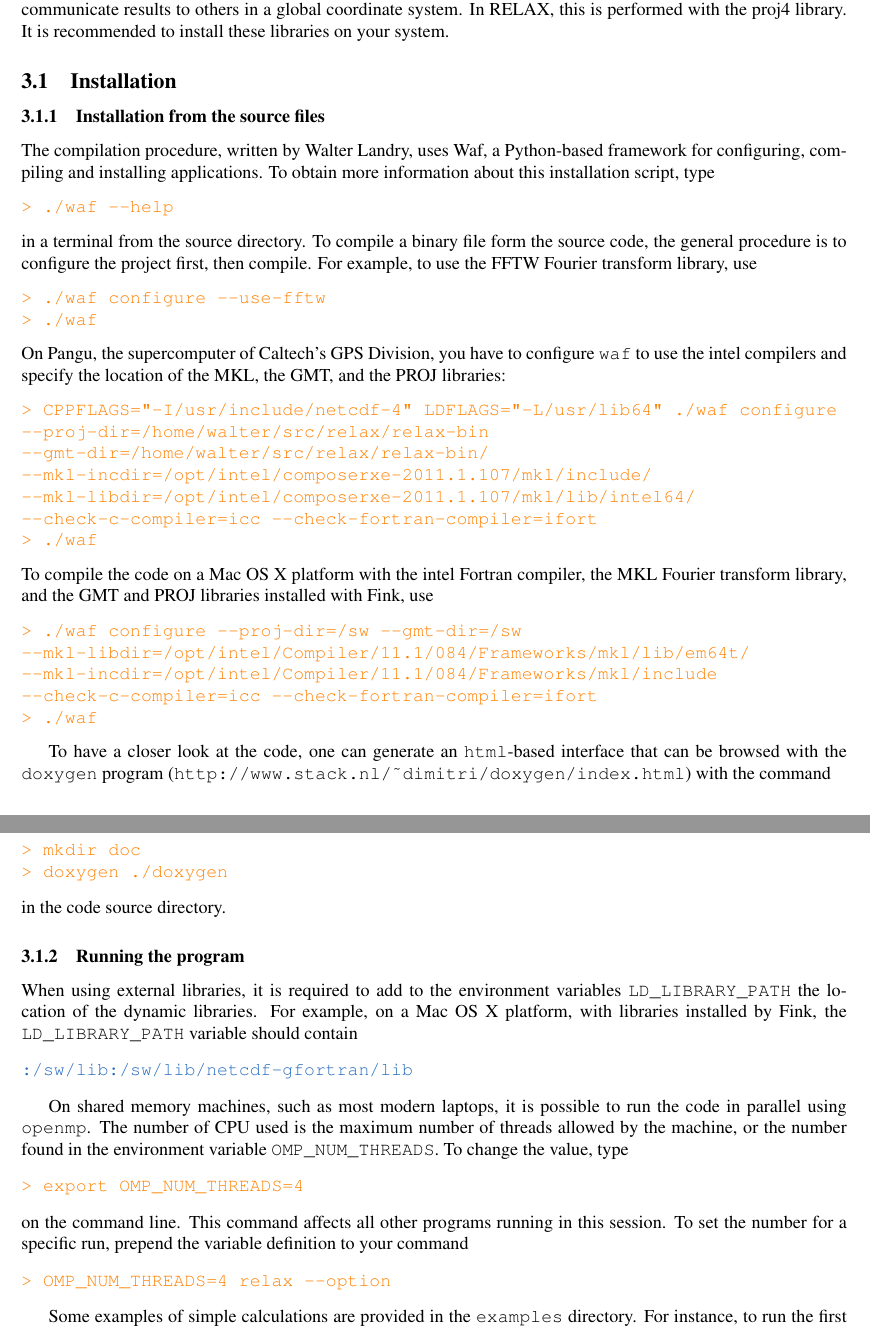
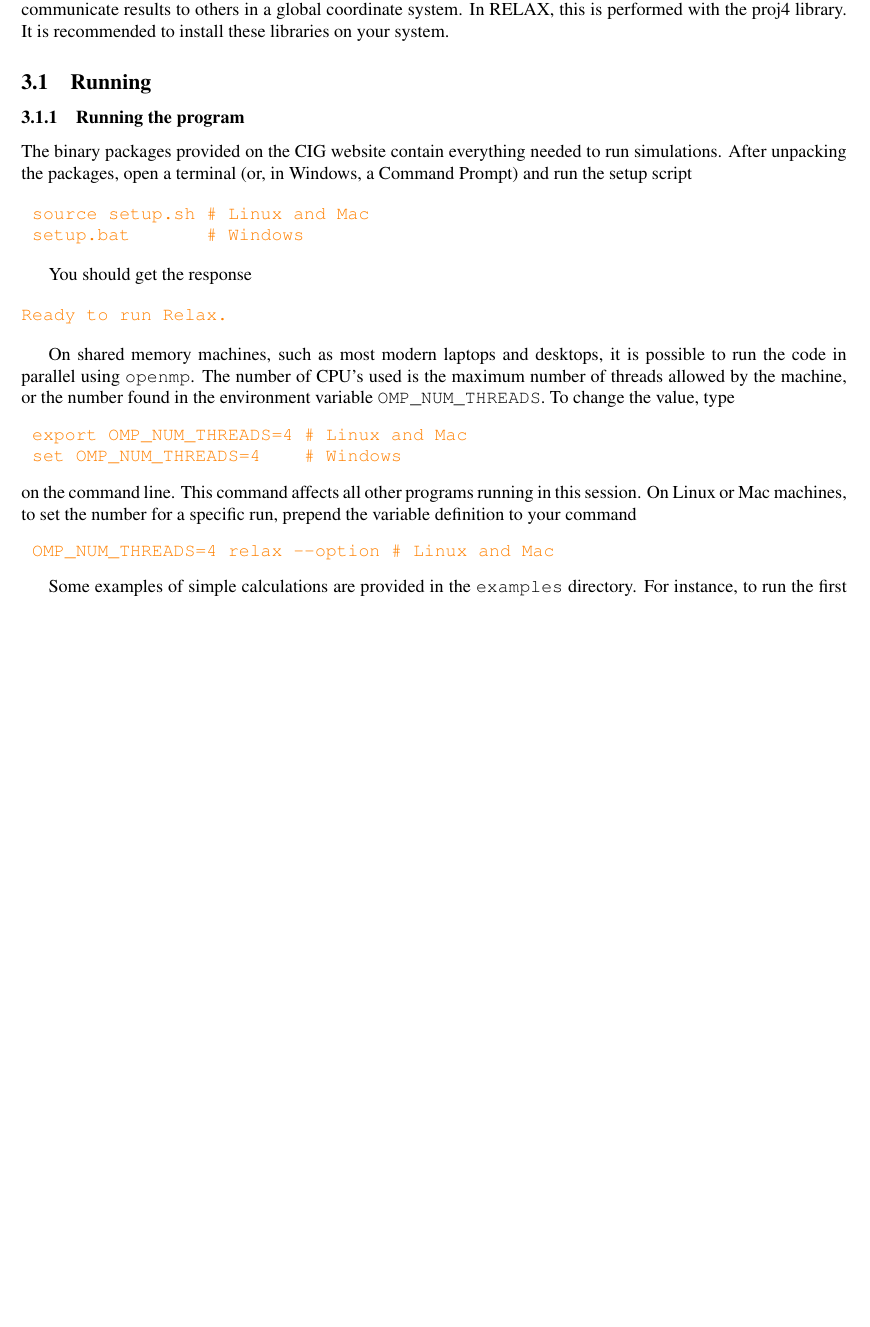
Before and after one commit to geodynamics/relax, a LaTeX document (latex/documentation.tex): two parts of pages 5 and 6 of 22 before the commit and part of page 5 of 20 after it, the two joined at a grey line, cut so that both start at the same text, the shorter picture padded with empty space. Compiled offline with pdfLaTeX.

Commit message:
Move install info out of documentation.tex into INSTALL and remove documentation.pdf

```diff
--- a/latex/documentation.tex
+++ b/latex/documentation.tex
@@ -203,70 +203,36 @@ Both the post-processing and the storage of the simulation are greatly facilitat
 
 The output of the simulation can be projected on the fly to geographic coordinates, which is convenient to communicate results to others in a global coordinate system. In RELAX, this is performed with the proj4 library. It is recommended to install these libraries on your system.
 
-\subsection{Installation}
-\subsubsection{Installation from the source files}
-
-The compilation procedure, written by Walter Landry, uses Waf, a Python-based framework for configuring, compiling and installing applications. To obtain more information about this installation script, type
-\begin{alltt}
-{\color{orange}> ./waf --help}
-\end{alltt}
-in a terminal from the source directory. To compile a binary file form the source code, the general procedure is to configure the project first, then compile. For example, to use the FFTW Fourier transform library, use
-\begin{alltt}
-{\color{orange}> ./waf configure --use-fftw
-> ./waf}
-\end{alltt}
-On Pangu, the supercomputer of Caltech's GPS Division, you have to configure \verb'waf' to use the intel compilers and specify the location of the MKL, the GMT, and the PROJ libraries:
-\begin{alltt}
-{\color{orange}> CPPFLAGS="-I/usr/include/netcdf-4" LDFLAGS="-L/usr/lib64" ./waf configure
---proj-dir=/home/walter/src/relax/relax-bin
---gmt-dir=/home/walter/src/relax/relax-bin/
---mkl-incdir=/opt/intel/composerxe-2011.1.107/mkl/include/
---mkl-libdir=/opt/intel/composerxe-2011.1.107/mkl/lib/intel64/
---check-c-compiler=icc --check-fortran-compiler=ifort
-> ./waf}
-\end{alltt}
-To compile the code on a Mac OS X platform with the intel Fortran compiler, the MKL Fourier transform library, and the GMT and PROJ libraries installed with Fink, use
-\begin{alltt}
-{\color{orange}> ./waf configure --proj-dir=/sw --gmt-dir=/sw
---mkl-libdir=/opt/intel/Compiler/11.1/084/Frameworks/mkl/lib/em64t/
---mkl-incdir=/opt/intel/Compiler/11.1/084/Frameworks/mkl/include
---check-c-compiler=icc --check-fortran-compiler=ifort
-> ./waf}
-\end{alltt}
-
-To have a closer look at the code, one can generate an \verb'html'-based interface that can be browsed with the \verb'doxygen' program (\verb'http://www.stack.nl/~dimitri/doxygen/index.html') with the command
-\begin{alltt}
-{\color{orange}
-> mkdir doc
-> doxygen ./doxygen}
-\end{alltt}
-in the code source directory.
-
-
+\subsection{Running}
 
 \subsubsection{Running the program}
 
-When using external libraries, it is required to add to the environment variables \verb'LD_LIBRARY_PATH' the location of the dynamic libraries. For example, on a Mac OS X platform, with libraries installed by Fink, the \verb'LD_LIBRARY_PATH' variable should contain
+The binary packages provided on the CIG website contain everything
+needed to run simulations.  After unpacking the packages, open a
+terminal (or, in Windows, a Command Prompt) and run the setup script
+
 \begin{alltt}
-{\color{NavyBlue}:/sw/lib:/sw/lib/netcdf-gfortran/lib}
+{\color{orange} source setup.sh # Linux and Mac}
+{\color{orange} setup.bat       # Windows}
 \end{alltt}
 
-On shared memory machines, such as most modern laptops, it is possible to run the code in parallel using \verb'openmp'. The number of CPU used is the maximum number of threads allowed by the machine, or the number found in the environment variable \verb'OMP_NUM_THREADS'. To change the value, type
+You should get the response
+
 \begin{alltt}
-{\color{orange}> export OMP_NUM_THREADS=4}
-\end{alltt}
-on the command line. This command affects all other programs running in this session. To set the number for a specific run, prepend the variable definition to your command
-\begin{alltt}
-{\color{orange}> OMP_NUM_THREADS=4 relax --option}
+{\color{orange}Ready to run Relax.}
 \end{alltt}
 
-Some examples of simple calculations are provided in the \verb'examples' directory. For instance, to run the first example, just type
+On shared memory machines, such as most modern laptops and desktops, it is possible to run the code in parallel using \verb'openmp'. The number of CPU's used is the maximum number of threads allowed by the machine, or the number found in the environment variable \verb'OMP_NUM_THREADS'. To change the value, type
 \begin{alltt}
-{\color{orange}> cd examples
-> ./run1.sh}
+{\color{orange} export OMP_NUM_THREADS=4 # Linux and Mac}
+{\color{orange} set OMP_NUM_THREADS=4    # Windows}
+\end{alltt}
+on the command line. This command affects all other programs running
+in this session. On Linux or Mac machines, to set the number for a
+specific run, prepend the variable definition to your command
+\begin{alltt}
+{\color{orange} OMP_NUM_THREADS=4 relax --option # Linux and Mac}
 \end{alltt}
 
-\subsection{Installation from the binary files}
-
-The binary files can be downloaded from the web at \textit{www.geodynamics.org/cig/software/relax}. On a Mac platform, open the \verb`.dmg` bundle (for example, \verb`Relax-Mac-1_0_0.dmg`) and copy the files to a local directory of your choice (\verb`dir`). Then, open a terminal or \verb`X11` window and type the following
+Some examples of simple calculations are provided in the \verb'examples' directory. For instance, to run the first example, change into the \verb'examples' directory and run
 \begin{alltt}
@@ -296 +242,0 @@ From Fink, install gmt, fftw, proj, gfortran, and gcc4.6. Then, copy the static
-\begin{alltt}
```
Also changed, not shown: latex/documentation.tex (56 more changed lines), 1 other file.
